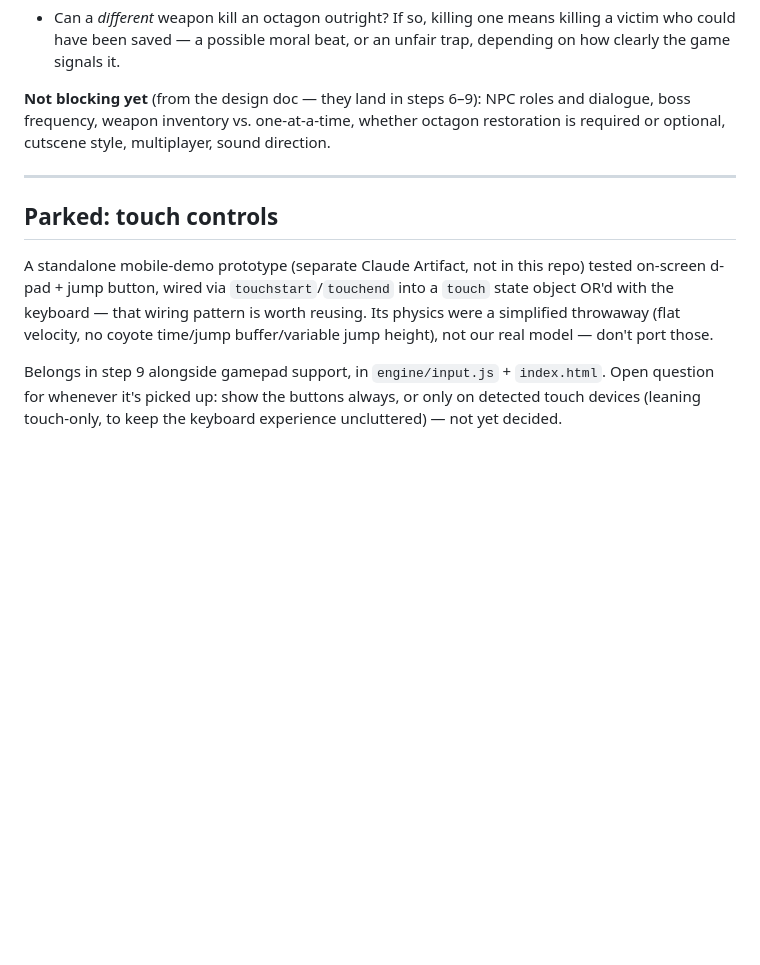
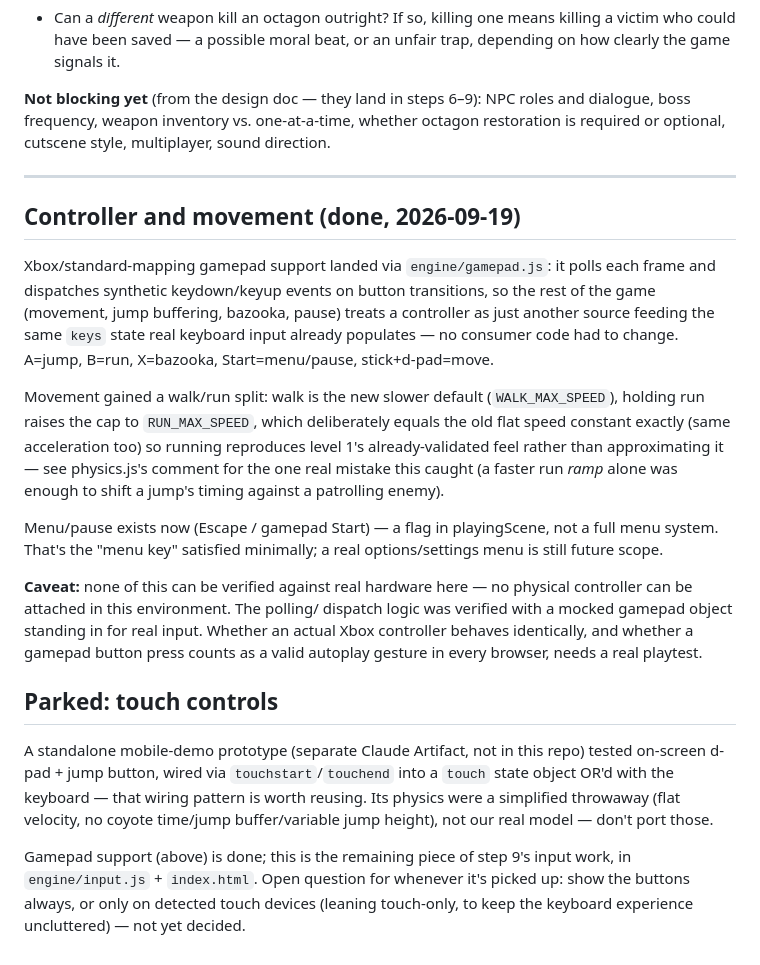
Before and after one commit to mk-z3r0/BlockBash, a Markdown page: IMPLEMENTATION_PLAN.md, the part around the change. Rendered like a GitHub page; blank space fills up the shorter version.

Commit message:
Update plan doc: controller/movement done, touch controls remain parked
Co-Authored-By: Claude Sonnet 5 <noreply@anthropic.com>

```diff
--- a/IMPLEMENTATION_PLAN.md
+++ b/IMPLEMENTATION_PLAN.md
@@ -259,6 +259,34 @@ multiplayer, sound direction.
 
 ---
 
+## Controller and movement (done, 2026-09-19)
+
+Xbox/standard-mapping gamepad support landed via `engine/gamepad.js`: it
+polls each frame and dispatches synthetic keydown/keyup events on button
+transitions, so the rest of the game (movement, jump buffering, bazooka,
+pause) treats a controller as just another source feeding the same `keys`
+state real keyboard input already populates — no consumer code had to
+change. A=jump, B=run, X=bazooka, Start=menu/pause, stick+d-pad=move.
+
+Movement gained a walk/run split: walk is the new slower default
+(`WALK_MAX_SPEED`), holding run raises the cap to `RUN_MAX_SPEED`, which
+deliberately equals the old flat speed constant exactly (same acceleration
+too) so running reproduces level 1's already-validated feel rather than
+approximating it — see physics.js's comment for the one real mistake this
+caught (a faster run *ramp* alone was enough to shift a jump's timing
+against a patrolling enemy).
+
+Menu/pause exists now (Escape / gamepad Start) — a flag in playingScene,
+not a full menu system. That's the "menu key" satisfied minimally; a real
+options/settings menu is still future scope.
+
+**Caveat:** none of this can be verified against real hardware here — no
+physical controller can be attached in this environment. The polling/
+dispatch logic was verified with a mocked gamepad object standing in for
+real input. Whether an actual Xbox controller behaves identically, and
+whether a gamepad button press counts as a valid autoplay gesture in every
+browser, needs a real playtest.
+
 ## Parked: touch controls
 
 A standalone mobile-demo prototype (separate Claude Artifact, not in this
@@ -268,7 +296,8 @@ worth reusing. Its physics were a simplified throwaway (flat velocity, no
 coyote time/jump buffer/variable jump height), not our real model — don't
 port those.
 
-Belongs in step 9 alongside gamepad support, in `engine/input.js` +
-`index.html`. Open question for whenever it's picked up: show the buttons
-always, or only on detected touch devices (leaning touch-only, to keep the
-keyboard experience uncluttered) — not yet decided.
+Gamepad support (above) is done; this is the remaining piece of step 9's
+input work, in `engine/input.js` + `index.html`. Open question for whenever
+it's picked up: show the buttons always, or only on detected touch devices
+(leaning touch-only, to keep the keyboard experience uncluttered) — not yet
+decided.
```
